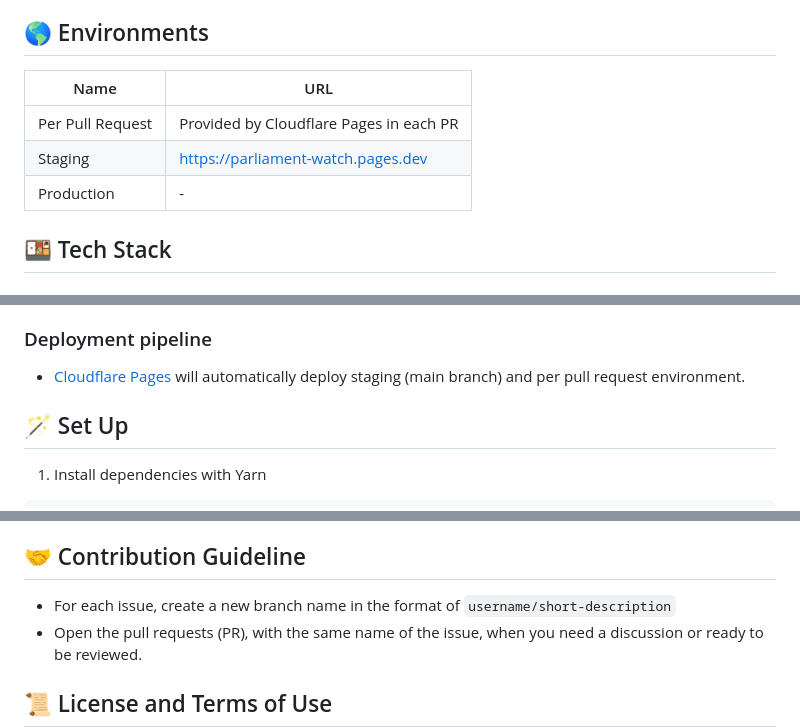
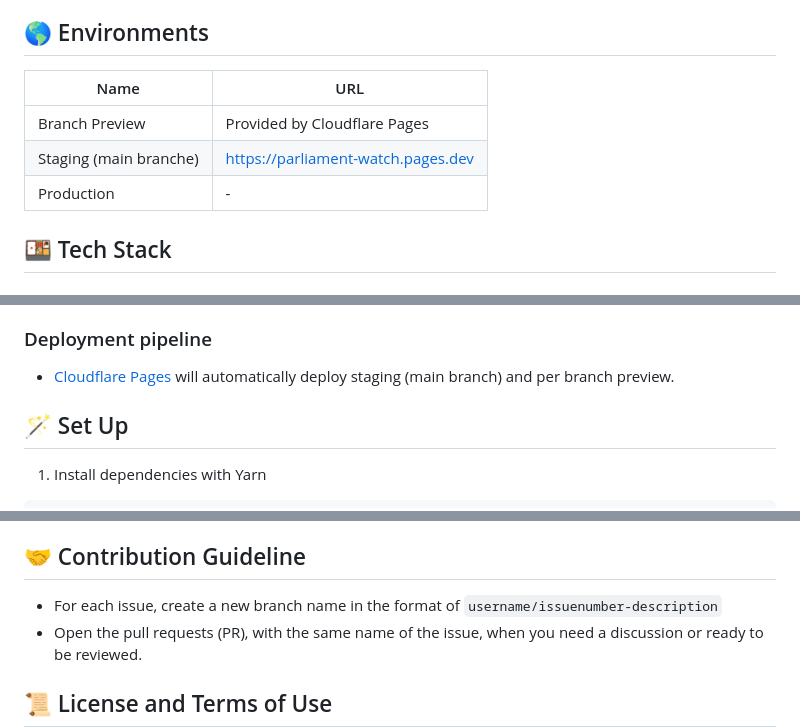
Before and after one commit to wevisdemo/parliament-watch, a Markdown page: README.md, 3 parts joined by grey strips. GitHub-like rendering.

Commit message:
docs: update branch preview and naming guide

```diff
--- a/README.md
+++ b/README.md
@@ -25,11 +25,11 @@ Citizens are watching
 
 ## 🌎 Environments
 
-| Name             | URL                                     |
-| ---------------- | --------------------------------------- |
-| Per Pull Request | Provided by Cloudflare Pages in each PR |
-| Staging          | https://parliament-watch.pages.dev      |
-| Production       | -                                       |
+| Name                   | URL                                |
+| ---------------------- | ---------------------------------- |
+| Branch Preview         | Provided by Cloudflare Pages       |
+| Staging (main branche) | https://parliament-watch.pages.dev |
+| Production             | -                                  |
 
 ## 🍱 Tech Stack
 
@@ -49,7 +49,7 @@ Citizens are watching
 
 ### Deployment pipeline
 
-- [Cloudflare Pages](https://pages.cloudflare.com) will automatically deploy staging (main branch) and per pull request environment.
+- [Cloudflare Pages](https://pages.cloudflare.com) will automatically deploy staging (main branch) and per branch preview.
 
 ## 🪄 Set Up
 
@@ -95,7 +95,7 @@ The project design system is based on Carbon Design System v10 with some modific
 
 ## 🤝 Contribution Guideline
 
-- For each issue, create a new branch name in the format of `username/short-description`
+- For each issue, create a new branch name in the format of `username/issuenumber-description`
 - Open the pull requests (PR), with the same name of the issue, when you need a discussion or ready to be reviewed.
 
 ## 📜 License and Terms of Use
```
